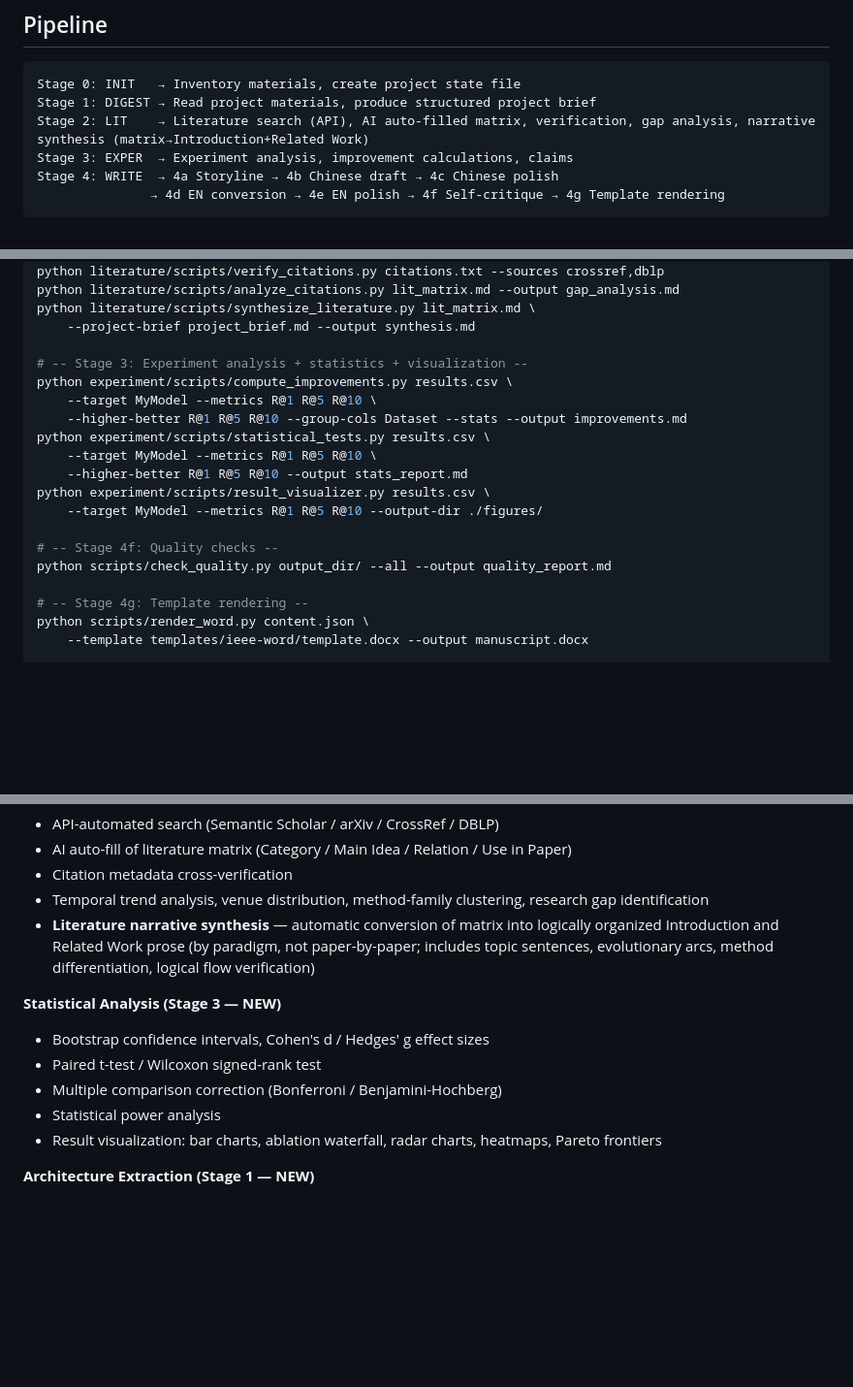
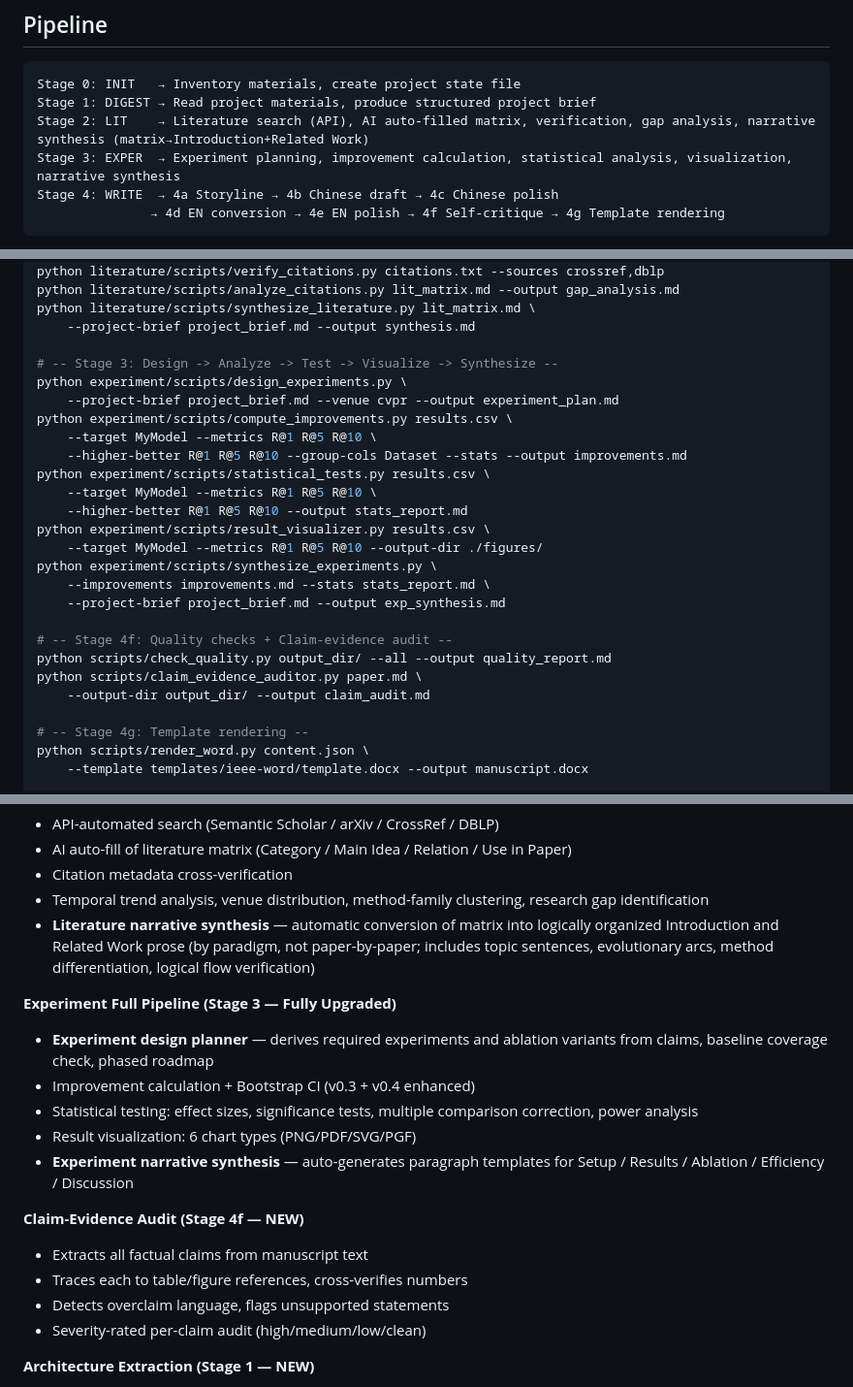
Before and after one commit to NGIWS830/AI-SCI-SKILLs, a Markdown page: README_EN.md, 3 parts joined by grey strips. Shown at 97% size. Drawn GitHub-style; blank space fills up the shorter version.

````diff
--- a/README_EN.md
+++ b/README_EN.md
@@ -81,7 +81,7 @@ You can also jump directly to a specific stage:
 Stage 0: INIT   → Inventory materials, create project state file
 Stage 1: DIGEST → Read project materials, produce structured project brief
 Stage 2: LIT    → Literature search (API), AI auto-filled matrix, verification, gap analysis, narrative synthesis (matrix→Introduction+Related Work)
-Stage 3: EXPER  → Experiment analysis, improvement calculations, claims
+Stage 3: EXPER  → Experiment planning, improvement calculation, statistical analysis, visualization, narrative synthesis
 Stage 4: WRITE  → 4a Storyline → 4b Chinese draft → 4c Chinese polish
                → 4d EN conversion → 4e EN polish → 4f Self-critique → 4g Template rendering
 ```
@@ -145,7 +145,9 @@ python literature/scripts/analyze_citations.py lit_matrix.md --output gap_analys
 python literature/scripts/synthesize_literature.py lit_matrix.md \
     --project-brief project_brief.md --output synthesis.md
 
-# -- Stage 3: Experiment analysis + statistics + visualization --
+# -- Stage 3: Design -> Analyze -> Test -> Visualize -> Synthesize --
+python experiment/scripts/design_experiments.py \
+    --project-brief project_brief.md --venue cvpr --output experiment_plan.md
 python experiment/scripts/compute_improvements.py results.csv \
     --target MyModel --metrics R@1 R@5 R@10 \
     --higher-better R@1 R@5 R@10 --group-cols Dataset --stats --output improvements.md
@@ -154,9 +156,14 @@ python experiment/scripts/statistical_tests.py results.csv \
     --higher-better R@1 R@5 R@10 --output stats_report.md
 python experiment/scripts/result_visualizer.py results.csv \
     --target MyModel --metrics R@1 R@5 R@10 --output-dir ./figures/
+python experiment/scripts/synthesize_experiments.py \
+    --improvements improvements.md --stats stats_report.md \
+    --project-brief project_brief.md --output exp_synthesis.md
 
-# -- Stage 4f: Quality checks --
+# -- Stage 4f: Quality checks + Claim-evidence audit --
 python scripts/check_quality.py output_dir/ --all --output quality_report.md
+python scripts/claim_evidence_auditor.py paper.md \
+    --output-dir output_dir/ --output claim_audit.md
 
 # -- Stage 4g: Template rendering --
 python scripts/render_word.py content.json \
@@ -178,12 +185,18 @@ python scripts/paper_to_slides.py paper.md --format beamer --author "J. Yang" --
 - Temporal trend analysis, venue distribution, method-family clustering, research gap identification
 - **Literature narrative synthesis** — automatic conversion of matrix into logically organized Introduction and Related Work prose (by paradigm, not paper-by-paper; includes topic sentences, evolutionary arcs, method differentiation, logical flow verification)
 
-**Statistical Analysis (Stage 3 — NEW)**
-- Bootstrap confidence intervals, Cohen's d / Hedges' g effect sizes
-- Paired t-test / Wilcoxon signed-rank test
-- Multiple comparison correction (Bonferroni / Benjamini-Hochberg)
-- Statistical power analysis
-- Result visualization: bar charts, ablation waterfall, radar charts, heatmaps, Pareto frontiers
+**Experiment Full Pipeline (Stage 3 — Fully Upgraded)**
+- **Experiment design planner** — derives required experiments and ablation variants from claims, baseline coverage check, phased roadmap
+- Improvement calculation + Bootstrap CI (v0.3 + v0.4 enhanced)
+- Statistical testing: effect sizes, significance tests, multiple comparison correction, power analysis
+- Result visualization: 6 chart types (PNG/PDF/SVG/PGF)
+- **Experiment narrative synthesis** — auto-generates paragraph templates for Setup / Results / Ablation / Efficiency / Discussion
+
+**Claim-Evidence Audit (Stage 4f — NEW)**
+- Extracts all factual claims from manuscript text
+- Traces each to table/figure references, cross-verifies numbers
+- Detects overclaim language, flags unsupported statements
+- Severity-rated per-claim audit (high/medium/low/clean)
 
 **Architecture Extraction (Stage 1 — NEW)**
 - Auto-extract all nn.Module / Flax / Keras subclasses
````
Also changed, not shown: README.md (+22 -9 lines).
